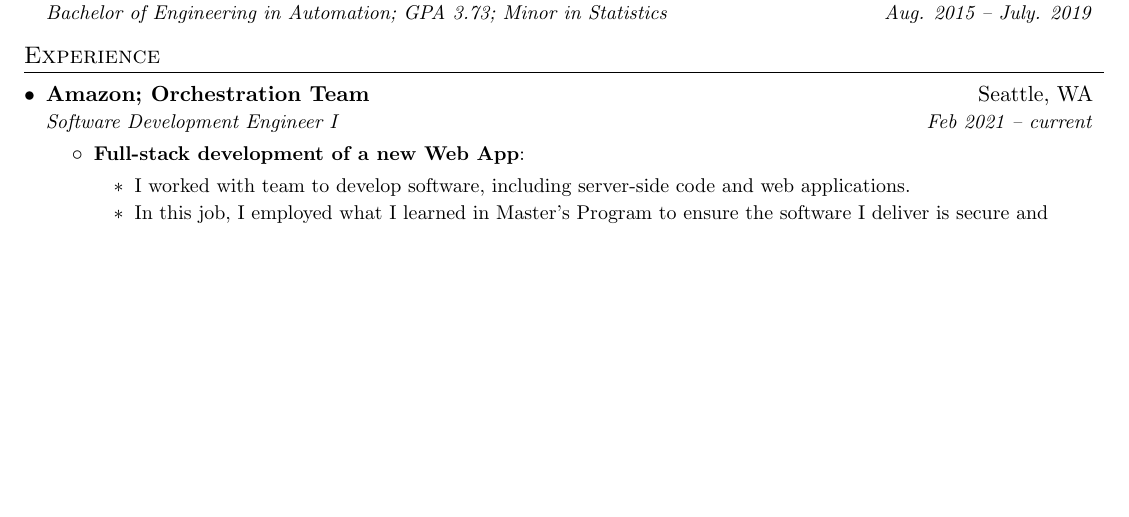
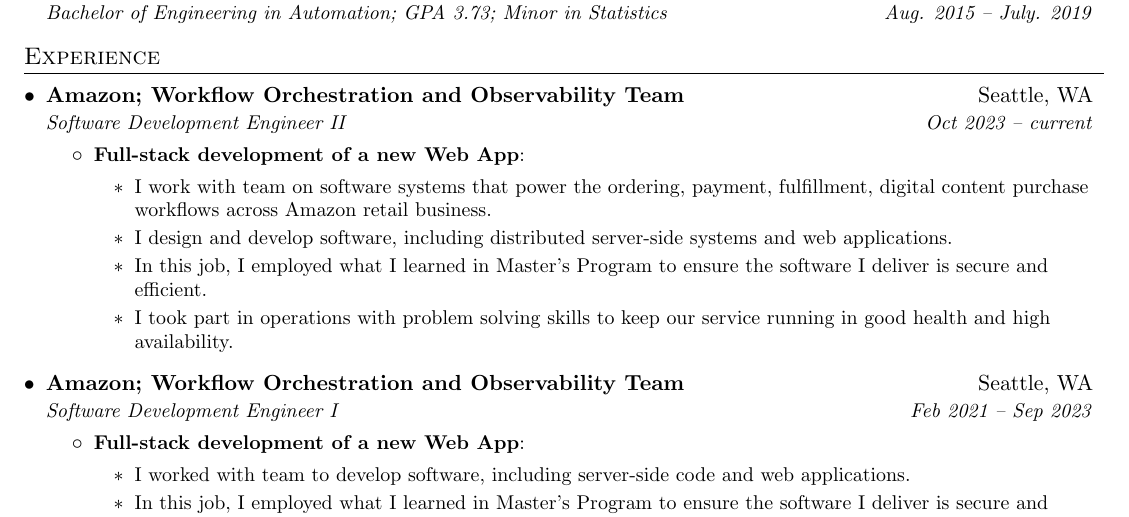
Before and after one commit to goldsail/resume, a LaTeX CV (fan_jin_resume.tex): part of the page before the commit and part of page 1 of 2 after it, cut so that both start at the same text, the shorter picture padded with empty space. Compiled offline with pdfLaTeX.

Commit message:
update resume for 2024 H1B extension

```diff
--- a/fan_jin_resume.tex
+++ b/fan_jin_resume.tex
@@ -101,8 +101,22 @@
   \resumeSubHeadingListStart
 
     \resumeSubheading
-      {Amazon; Orchestration Team}{Seattle, WA}
-      {Software Development Engineer I}{Feb 2021 -- current}
+      {Amazon; Workflow Orchestration and Observability Team}{Seattle, WA}
+      {Software Development Engineer II}{Oct 2023 -- current}
+      \resumeItemListStart
+        \resumeItem{Full-stack development of a new Web App}{
+          \begin{itemize}
+            \item I work with team on software systems that power the ordering, payment, fulfillment, digital content purchase workflows across Amazon retail business.
+            \item I design and develop software, including distributed server-side systems and web applications.
+            \item In this job, I employed what I learned in Master's Program to ensure the software I deliver is secure and efficient.
+            \item I took part in operations with problem solving skills to keep our service running in good health and high availability.
+          \end{itemize}
+        }
+      \resumeItemListEnd
+
+    \resumeSubheading
+      {Amazon; Workflow Orchestration and Observability Team}{Seattle, WA}
+      {Software Development Engineer I}{Feb 2021 -- Sep 2023}
       \resumeItemListStart
         \resumeItem{Full-stack development of a new Web App}{
           \begin{itemize}
```
Also changed, not shown: fan_jin_resume.tex (12 more changed lines).
